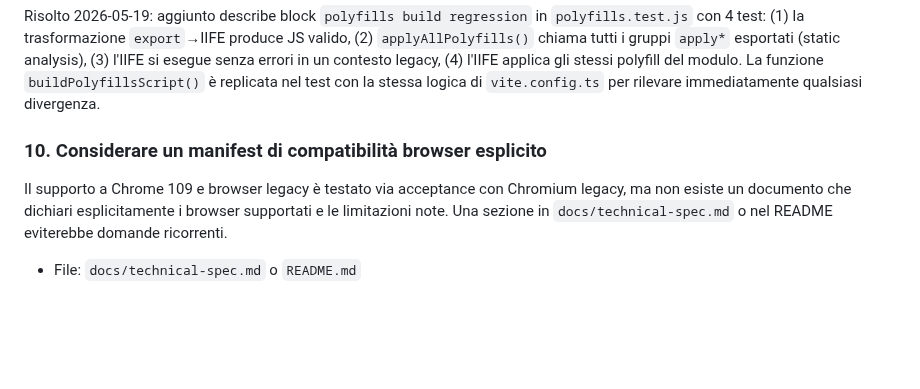
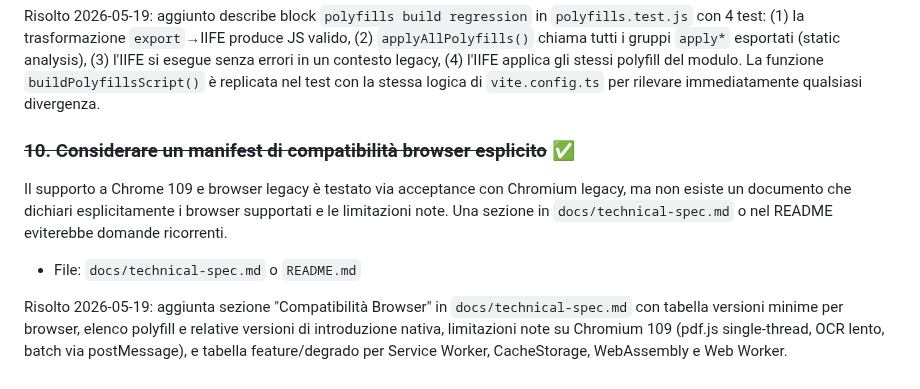
Before and after one commit to ale-saglia/cup-check, a Markdown page: TODO.md, the part around the change. Drawn GitHub-style; blank space fills up the shorter version.

```diff
--- a/TODO.md
+++ b/TODO.md
@@ -90,8 +90,10 @@ Anche dopo aver risolto il punto 2, aggiungere un test che verifichi che il bloc
 
 Risolto 2026-05-19: aggiunto describe block `polyfills build regression` in `polyfills.test.js` con 4 test: (1) la trasformazione `export`→IIFE produce JS valido, (2) `applyAllPolyfills()` chiama tutti i gruppi `apply*` esportati (static analysis), (3) l'IIFE si esegue senza errori in un contesto legacy, (4) l'IIFE applica gli stessi polyfill del modulo. La funzione `buildPolyfillsScript()` è replicata nel test con la stessa logica di `vite.config.ts` per rilevare immediatamente qualsiasi divergenza.
 
-### 10. Considerare un manifest di compatibilità browser esplicito
+### ~~10. Considerare un manifest di compatibilità browser esplicito~~ ✅
 
 Il supporto a Chrome 109 e browser legacy è testato via acceptance con Chromium legacy, ma non esiste un documento che dichiari esplicitamente i browser supportati e le limitazioni note. Una sezione in `docs/technical-spec.md` o nel README eviterebbe domande ricorrenti.
 
 - File: `docs/technical-spec.md` o `README.md`
+
+Risolto 2026-05-19: aggiunta sezione "Compatibilità Browser" in `docs/technical-spec.md` con tabella versioni minime per browser, elenco polyfill e relative versioni di introduzione nativa, limitazioni note su Chromium 109 (pdf.js single-thread, OCR lento, batch via postMessage), e tabella feature/degrado per Service Worker, CacheStorage, WebAssembly e Web Worker.
```
Also changed, not shown: docs/technical-spec.md (+41 -0 lines).
